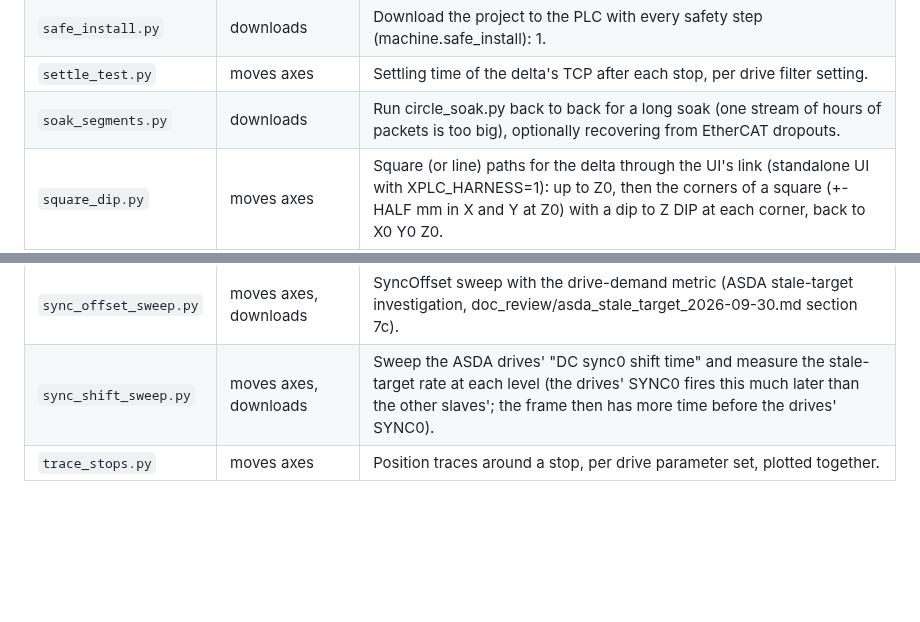
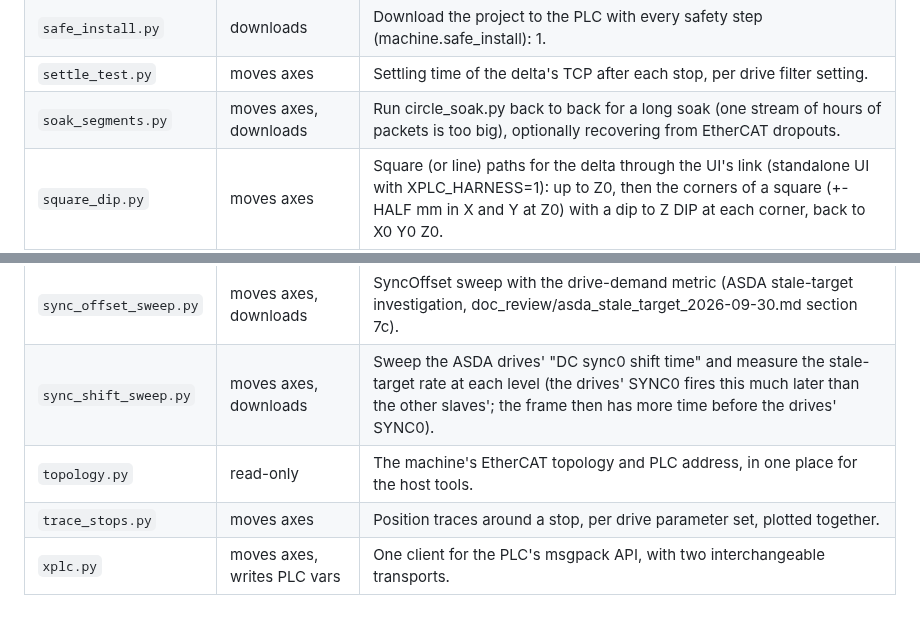
Before and after one commit to MDMTseng/xPLCCore, a Markdown page: tools/README.md, 2 parts joined by grey strips. Drawn GitHub-style; blank space fills up the shorter version.

Commit message:
Script index and review doc: topology.py, xplc.py, drive_sdo
Co-Authored-By: Claude Fable 5.1 <noreply@anthropic.com>
Claude-Session: https://claude.ai/code/session_01UxmxoZa66w93qw2xJ8B3yH

```diff
--- a/tools/README.md
+++ b/tools/README.md
@@ -51,9 +51,11 @@ Regenerate this file with `python tools/gen_script_index.py`.
 | `reel_real_test.py` | moves axes, writes PLC vars | Reel axis on the machine: power it, move it, check the cell count and the odometer against the encoder, and the tracker's stop detection on a real servo (a virtual axis has no standstill jitter). |
 | `safe_install.py` | downloads | Download the project to the PLC with every safety step (machine.safe_install): 1. |
 | `settle_test.py` | moves axes | Settling time of the delta's TCP after each stop, per drive filter setting. |
-| `soak_segments.py` | downloads | Run circle_soak.py back to back for a long soak (one stream of hours of packets is too big), optionally recovering from EtherCAT dropouts. |
+| `soak_segments.py` | moves axes, downloads | Run circle_soak.py back to back for a long soak (one stream of hours of packets is too big), optionally recovering from EtherCAT dropouts. |
 | `square_dip.py` | moves axes | Square (or line) paths for the delta through the UI's link (standalone UI with XPLC_HARNESS=1): up to Z0, then the corners of a square (+-HALF mm in X and Y at Z0) with a dip to Z DIP at each corner, back to X0 Y0 Z0. |
 | `stale_suite.py` | moves axes, downloads | After-recovery test suite for the ASDA stale-target investigation (doc_review/asda_stale_target_2026-09-30.md, sections 7c and 8). |
 | `sync_offset_sweep.py` | moves axes, downloads | SyncOffset sweep with the drive-demand metric (ASDA stale-target investigation, doc_review/asda_stale_target_2026-09-30.md section 7c). |
 | `sync_shift_sweep.py` | moves axes, downloads | Sweep the ASDA drives' "DC sync0 shift time" and measure the stale-target rate at each level (the drives' SYNC0 fires this much later than the other slaves'; the frame then has more time before the drives' SYNC0). |
+| `topology.py` | read-only | The machine's EtherCAT topology and PLC address, in one place for the host tools. |
 | `trace_stops.py` | moves axes | Position traces around a stop, per drive parameter set, plotted together. |
+| `xplc.py` | moves axes, writes PLC vars | One client for the PLC's msgpack API, with two interchangeable transports. |
```
Also changed, not shown: doc_review/plc_architecture_review_2026-10-04.md (+15 -1 lines).
